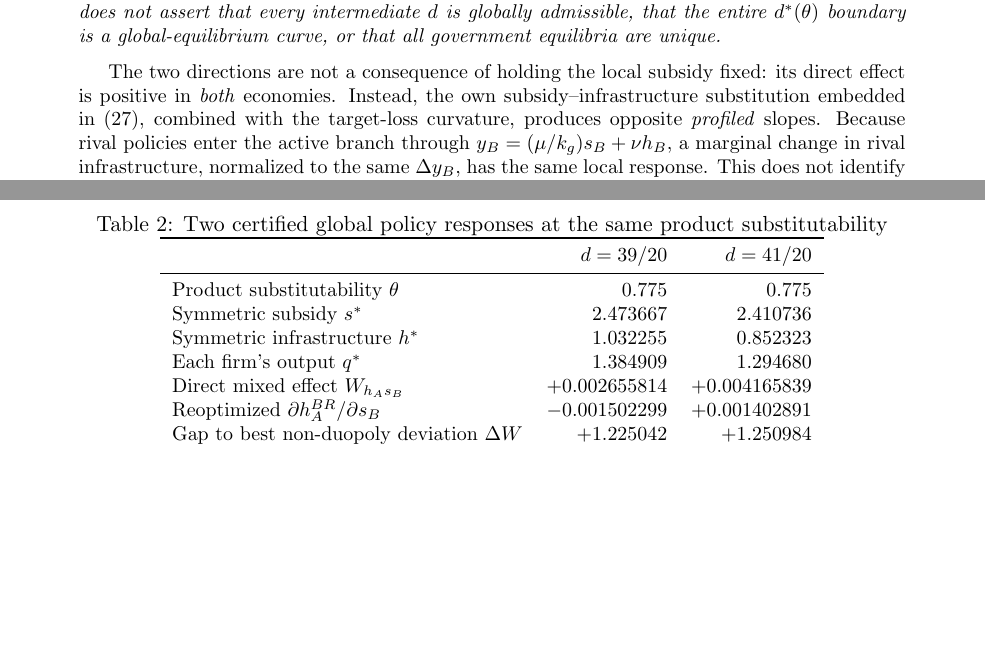
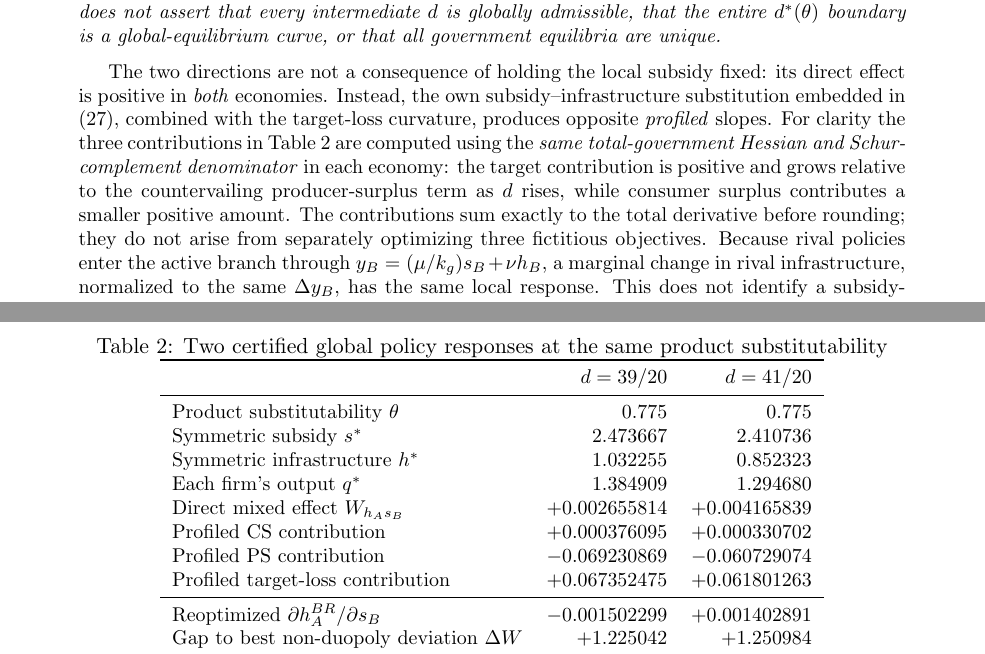
Before and after one commit to ryotamatsuki/strategic-local-green-policy-competition, a LaTeX paper (main.tex, which reads sections/main_results.tex): two parts of pages 9 and 10 of 29, joined at a grey line, cut so that both start at the same text, the shorter picture padded with empty space. Compiled offline with pdfLaTeX.

Commit message:
Decompose fixed-theta slopes into consistent CS/PS/target channels and remove accidental Markdown from LaTeX

```diff
--- a/sections/main_results.tex
+++ b/sections/main_results.tex
@@ -107,6 +107,10 @@ Symmetric subsidy $s^*$ & $2.473667$ & $2.410736$\\
 Symmetric infrastructure $h^*$ & $1.032255$ & $0.852323$\\
 Each firm's output $q^*$ & $1.384909$ & $1.294680$\\
 Direct mixed effect $W_{h_As_B}$ & $+0.002655814$ & $+0.004165839$\\
+Profiled CS contribution & $+0.000376095$ & $+0.000330702$\\
+Profiled PS contribution & $-0.069230869$ & $-0.060729074$\\
+Profiled target-loss contribution & $+0.067352475$ & $+0.061801263$\\
+\midrule
 Reoptimized $\partial h_A^{BR}/\partial s_B$ & $-0.001502299$ & $+0.001402891$\\
 Gap to best non-duopoly deviation $\Delta W$ & $+1.225042$ & $+1.250984$\\
 \bottomrule
@@ -116,7 +120,7 @@ Notes: All values are rounded displays of exact-rational expressions. Each candi
 \end{flushleft}
 \end{table}
 
-The two directions are not a consequence of holding the local subsidy fixed: its direct effect is positive in \emph{both} economies. Instead, the own subsidy--infrastructure substitution embedded in \eqref{eq:profiled-infrastructure}, combined with the target-loss curvature, produces opposite \emph{profiled} slopes. Because rival policies enter the active branch through $y_B=(\mu/k_g)s_B+\nu h_B$, a marginal change in rival infrastructure, normalized to the same $\Delta y_B$, has the same local response. This does not identify a subsidy-specific causal transmission mechanism.
+The two directions are not a consequence of holding the local subsidy fixed: its direct effect is positive in \emph{both} economies. Instead, the own subsidy--infrastructure substitution embedded in \eqref{eq:profiled-infrastructure}, combined with the target-loss curvature, produces opposite \emph{profiled} slopes. For clarity the three contributions in Table~\ref{tab:fixed-theta-target} are computed using the \emph{same total-government Hessian and Schur-complement denominator} in each economy: the target contribution is positive and grows relative to the countervailing producer-surplus term as $d$ rises, while consumer surplus contributes a smaller positive amount. The contributions sum exactly to the total derivative before rounding; they do not arise from separately optimizing three fictitious objectives. Because rival policies enter the active branch through $y_B=(\mu/k_g)s_B+\nu h_B$, a marginal change in rival infrastructure, normalized to the same $\Delta y_B$, has the same local response. This does not identify a subsidy-specific causal transmission mechanism.
 
 \emph{Proof and scope.} At each of the two rational points, solving the symmetric policy FOCs gives the strictly positive policies in Table~\ref{tab:fixed-theta-target}. The own-policy Hessian is strictly negative definite, and the two-government symmetric FOC Jacobian is nonsingular. Independently maximizing each of the five exact government objective pieces over nonnegative policies, including their faces and vertices, leaves the interior duopoly candidate strictly optimal. The rival-kink and rival-monopoly regions are unreachable at either point; the best own-kink and own-monopoly challengers coincide at their common boundary and are worse by the strictly positive rational $\Delta W$ shown in the table. These are exact finite, coercive quadratic optimization problems, not grid searches. Their full rational certificates, boundary constraints, and independent test path are in Appendix~\ref{app:global-equilibrium} and the Stage-4A certification record. Positive strict inequalities, active-regime margins and invertible Jacobians then yield a continuously varying local equilibrium and global best-response mapping by the implicit-function theorem and continuity of constrained maxima. The opposite derivative signs therefore hold in two separate nonempty open neighborhoods. Nothing in this argument connects those neighborhoods across all $d$.
 
```
Also changed, not shown: sections/main_results.tex (2 more changed lines).
